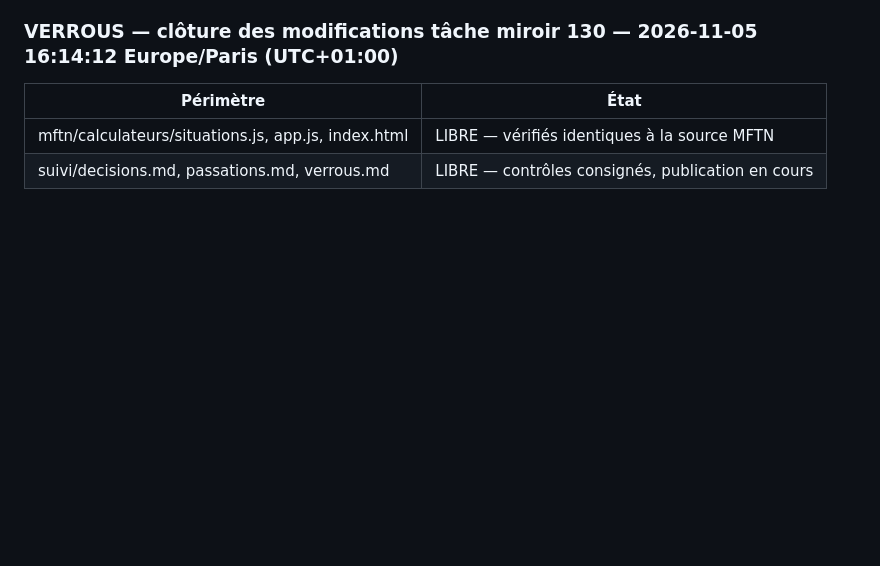
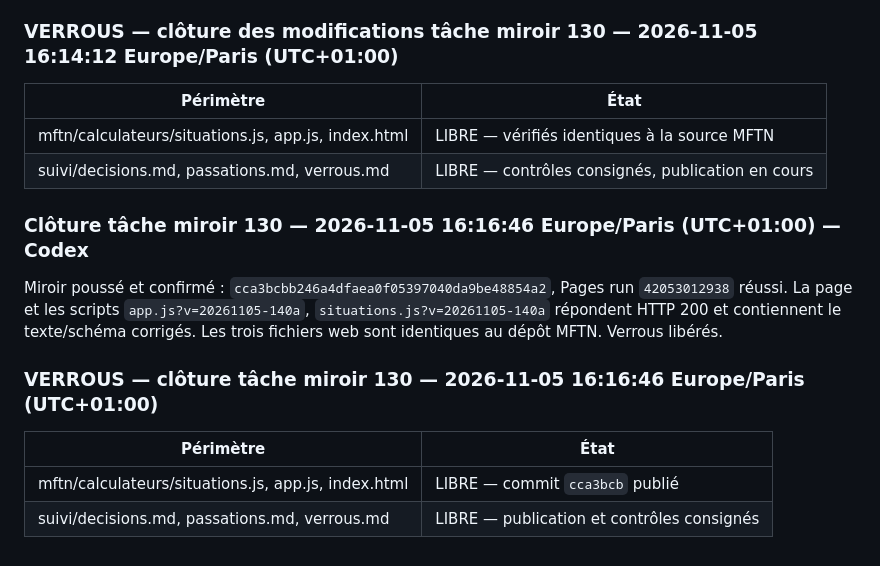
Before and after one commit to achatkm-glitch/cours-publics, a Markdown page: suivi/passations.md, the part around the change. Rendered like a GitHub page; blank space fills up the shorter version.

Commit message:
Consigne la publication du schema onde

```diff
--- a/suivi/passations.md
+++ b/suivi/passations.md
@@ -506,3 +506,11 @@ Sources synchronisées avec MFTN, syntaxe contrôlée et aperçu local inspecté
 |---|---|
 | mftn/calculateurs/situations.js, app.js, index.html | LIBRE — vérifiés identiques à la source MFTN |
 | suivi/decisions.md, passations.md, verrous.md | LIBRE — contrôles consignés, publication en cours |
+### Clôture tâche miroir 130 — 2026-11-05 16:16:46 Europe/Paris (UTC+01:00) — Codex
+Miroir poussé et confirmé : `cca3bcbb246a4dfaea0f05397040da9be48854a2`, Pages run `42053012938` réussi. La page et les scripts `app.js?v=20261105-140a`, `situations.js?v=20261105-140a` répondent HTTP 200 et contiennent le texte/schéma corrigés. Les trois fichiers web sont identiques au dépôt MFTN. Verrous libérés.
+
+### VERROUS — clôture tâche miroir 130 — 2026-11-05 16:16:46 Europe/Paris (UTC+01:00)
+| Périmètre | État |
+|---|---|
+| mftn/calculateurs/situations.js, app.js, index.html | LIBRE — commit `cca3bcb` publié |
+| suivi/decisions.md, passations.md, verrous.md | LIBRE — publication et contrôles consignés |
```
Also changed, not shown: suivi/verrous.md (+2 -0 lines).
